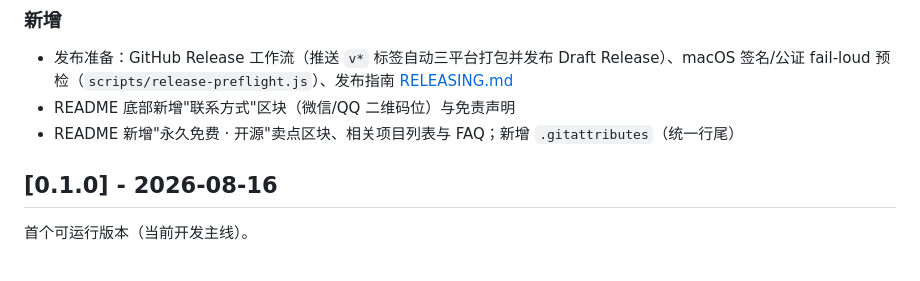
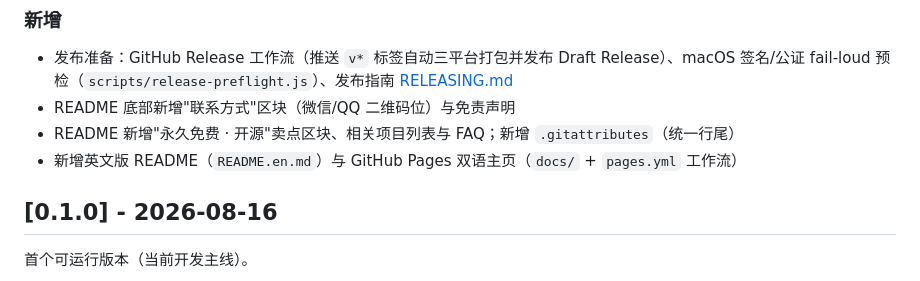
Before and after one commit to feely0208/deepwhale-desktop, a Markdown page: CHANGELOG.md, the part around the change. GitHub-like rendering.

Commit message:
feat: 英文版 README + GitHub Pages 双语主页（docs/ + pages.yml 自动部署）

```diff
--- a/CHANGELOG.md
+++ b/CHANGELOG.md
@@ -10,6 +10,7 @@
 - 发布准备：GitHub Release 工作流（推送 `v*` 标签自动三平台打包并发布 Draft Release）、macOS 签名/公证 fail-loud 预检（`scripts/release-preflight.js`）、发布指南 [RELEASING.md](RELEASING.md)
 - README 底部新增"联系方式"区块（微信/QQ 二维码位）与免责声明
 - README 新增"永久免费 · 开源"卖点区块、相关项目列表与 FAQ；新增 `.gitattributes`（统一行尾）
+- 新增英文版 README（`README.en.md`）与 GitHub Pages 双语主页（`docs/` + `pages.yml` 工作流）
 
 ## [0.1.0] - 2026-08-16
 
```
Also changed, not shown: README.en.md (added, +208 -0 lines), README.md (+2 -0 lines), RELEASING.md (+2 -0 lines), docs/assets/contact-qq.jpg (added), docs/assets/contact-wechat.png (added), docs/assets/icon.png (added), 2 other files.
